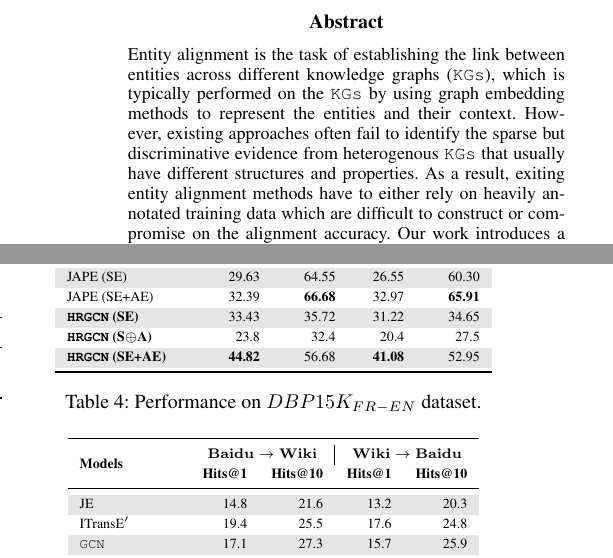
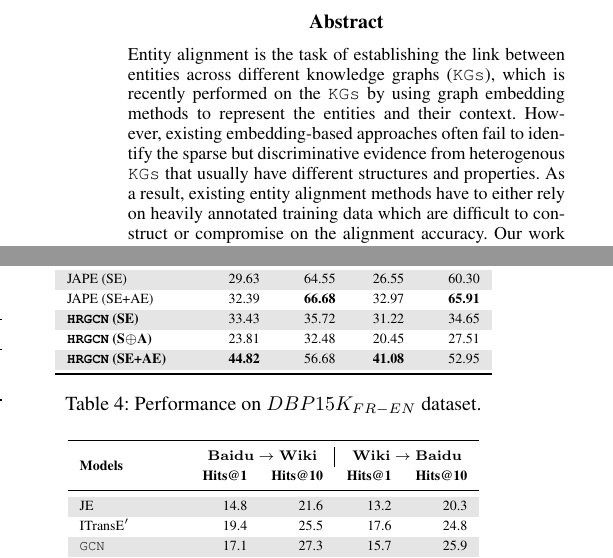
Before and after one commit to ibadminton-ed/entityKB, a LaTeX paper (main.tex, which reads abstract.tex, experiment.tex): two parts of the columns of pages 1 and 5 of 8, joined at a grey line, cut so that both start at the same text. Compiled offline with pdfLaTeX.

Commit message:
upload abstract

```diff
--- a/abstract.tex
+++ b/abstract.tex
@@ -1,8 +1,7 @@
 	\begin{abstract} Entity alignment is the task of establishing the link between entities across different knowledge graphs (\KGs),
 	% - is an important task for natural language processing.
-	which is typically performed on the \KGs by using graph embedding methods to represent the entities and their context. However,
-existing approaches often fail to identify the sparse but discriminative evidence from heterogenous \KGs that usually have different
-structures and properties. As a result, exiting entity alignment methods  have to either rely on heavily annotated training data which
+	which is recently performed on the \KGs by using graph embedding methods to represent the entities and their context. However, existing embedding-based approaches often fail to identify the sparse but discriminative evidence from heterogenous \KGs that usually have different
+structures and properties. As a result, existing entity alignment methods have to either rely on heavily annotated training data which
 are difficult to construct or compromise on the alignment accuracy. Our work introduces a better way for entity alignment. We employ the
 relational graph convolutional network to better characterize entities by incorporating the neighboring relational structures and the
 entity semantic and attribute information. Further, we show that by introducing layer-wise highway network gates to the model, our
--- a/experiment.tex
+++ b/experiment.tex
@@ -16,7 +16,7 @@
 		\rowcolor{Gray}JAPE (SE) & 29.63 & 64.55 & 26.55 & 60.30 \\
 		JAPE (SE+AE) & 32.39 & \bf 66.68 & 32.97 & \bf 65.91 \\
 		\rowcolor{Gray} \bf \HRGCN (SE) & 33.43& 35.72& 31.22& 34.65 \\
-		\bf \HRGCN (S$\oplus$A) & 23.8 & 32.4 & 20.4 & 27.5 \\
+		\bf \HRGCN (S$\oplus$A) & 23.81 & 32.48 & 20.45 & 27.51 \\
         \rowcolor{Gray} 	\bf \HRGCN (SE+AE) & \bf 44.82 & 56.68 &\bf 41.08 & 52.95 \\
 		\bottomrule
 	\end{tabular}
```
Also changed, not shown: experiment.tex (2 more changed lines).
